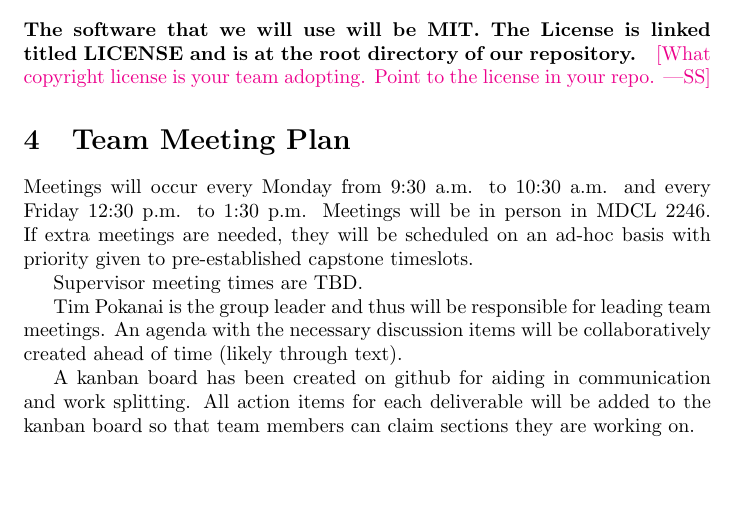
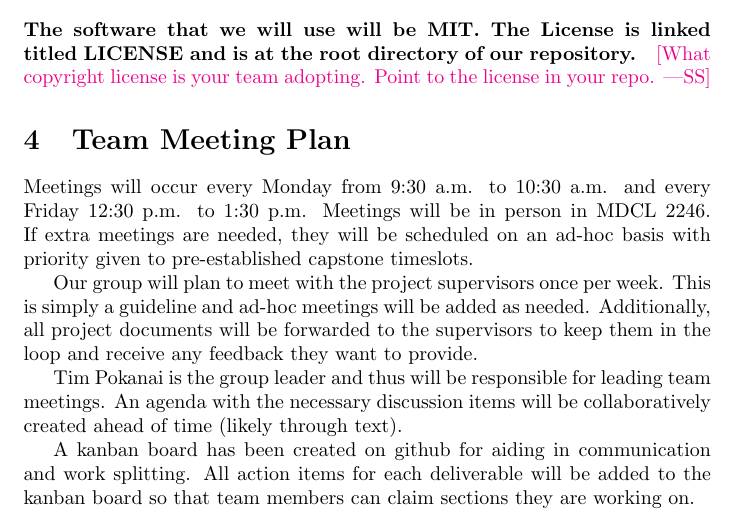
Before and after one commit to NathanPerry11/OCD-Rat-Infrastructure, a LaTeX document (docs/DevelopmentPlan/DevelopmentPlan.tex): part of page 2 of 8, cut so that both start at the same text, the shorter picture padded with empty space. Compiled offline with pdfLaTeX.

Commit message:
Added supervisor meeting info

```diff
--- a/docs/DevelopmentPlan/DevelopmentPlan.tex
+++ b/docs/DevelopmentPlan/DevelopmentPlan.tex
@@ -79,7 +79,8 @@ repo.}
 \par{Meetings will occur every Monday from 9:30 a.m. to 10:30 a.m. and every Friday 12:30 p.m. to 1:30 p.m. Meetings will
 be in person in MDCL 2246. If extra meetings are needed, they will be scheduled on an ad-hoc basis with priority given to pre-established capstone timeslots.
 
-Supervisor meeting times are TBD.
+Our group will plan to meet with the project supervisors once per week. This is simply a guideline and ad-hoc meetings
+will be added as needed. Additionally, all project documents will be forwarded to the supervisors to keep them in the loop and receive any feedback they want to provide.
 
 Tim Pokanai is the group leader and thus will be responsible for leading team meetings. An agenda with the necessary
 discussion items will be collaboratively created ahead of time (likely through text).
```
Also changed, not shown: docs/DevelopmentPlan/DevelopmentPlan.pdf.
